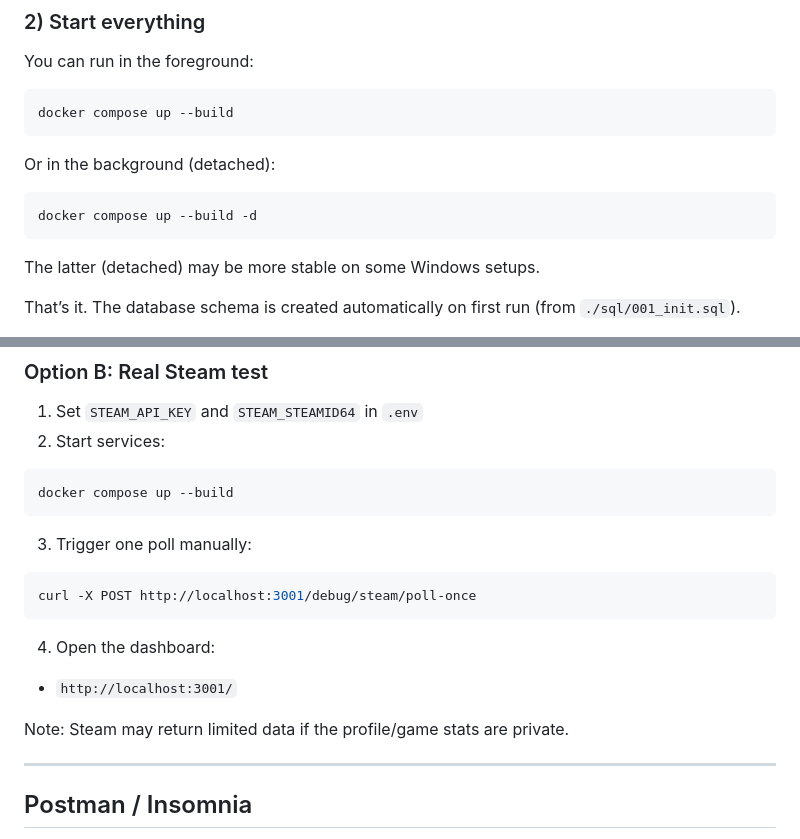
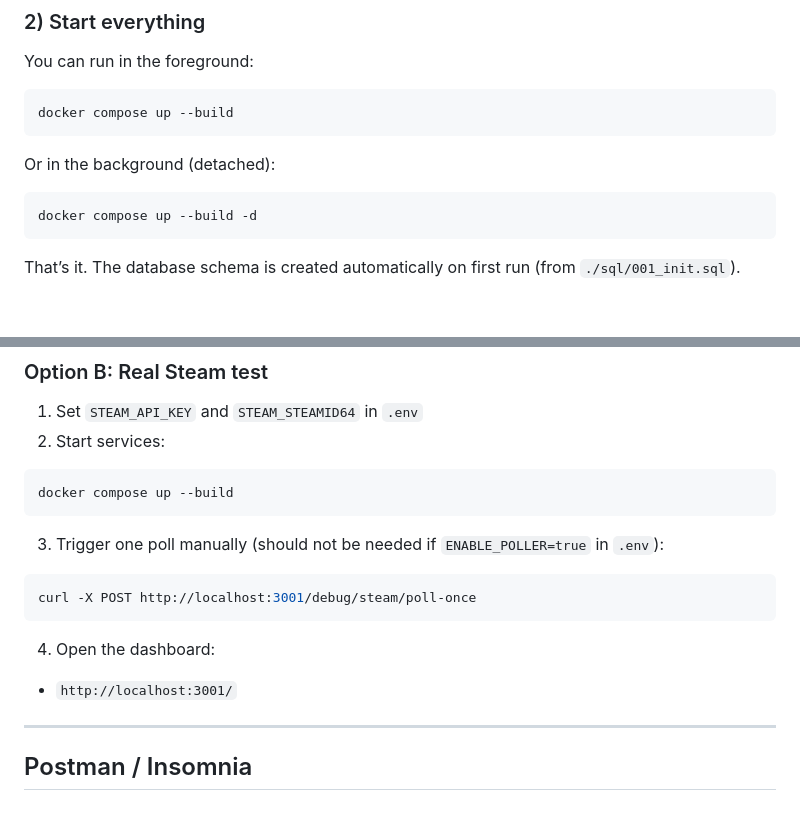
Before and after one commit to Hubiele/steam-analytics, a Markdown page: README.md, 2 parts joined by grey strips. GitHub-like rendering; blank space fills up the shorter version.

````diff
--- a/README.md
+++ b/README.md
@@ -81,8 +81,6 @@ Or in the background (detached):
 ```bash
 docker compose up --build -d
 ```
-
-The latter (detached) may be more stable on some Windows setups.
 
 That’s it. The database schema is created automatically on first run (from `./sql/001_init.sql`).
 
@@ -217,7 +215,7 @@ curl -X POST http://localhost:3001/debug/seed
 docker compose up --build
 ```
 
-3. Trigger one poll manually:
+3. Trigger one poll manually (should not be needed if `ENABLE_POLLER=true` in `.env`):
 
 ```bash
 curl -X POST http://localhost:3001/debug/steam/poll-once
@@ -226,8 +224,6 @@ curl -X POST http://localhost:3001/debug/steam/poll-once
 4. Open the dashboard:
 
 - `http://localhost:3001/`
-
-Note: Steam may return limited data if the profile/game stats are private.
 
 ---
 
````
